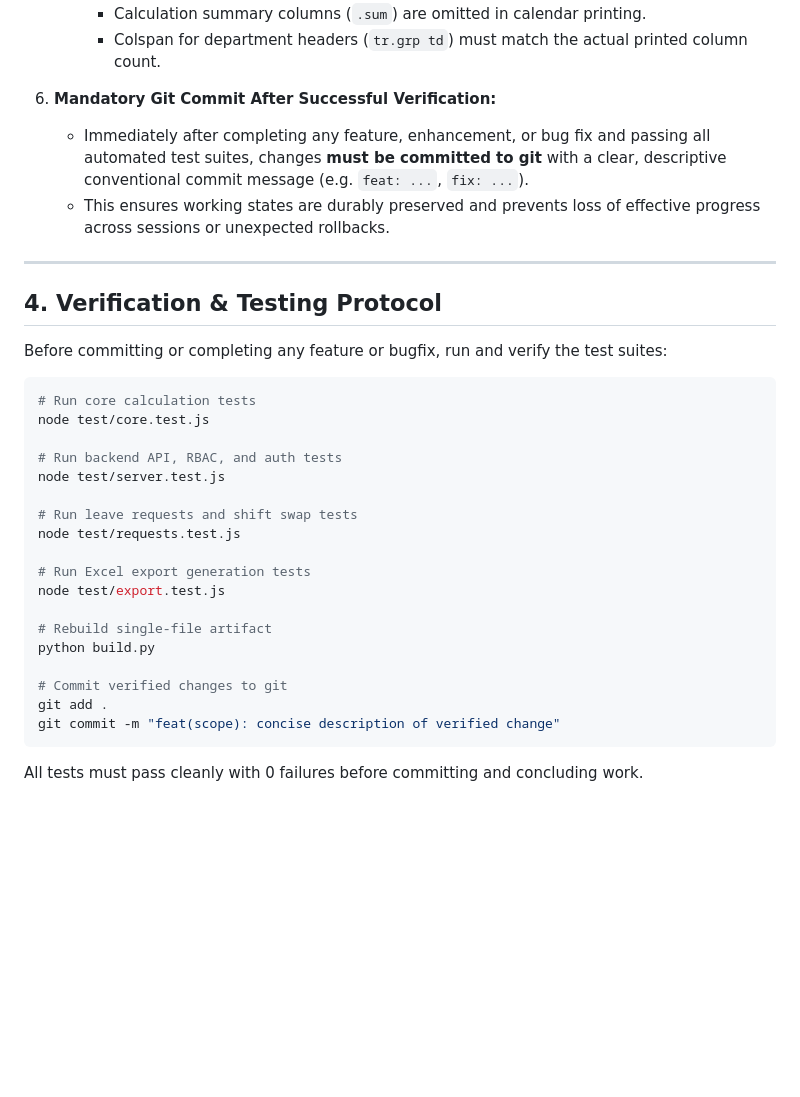
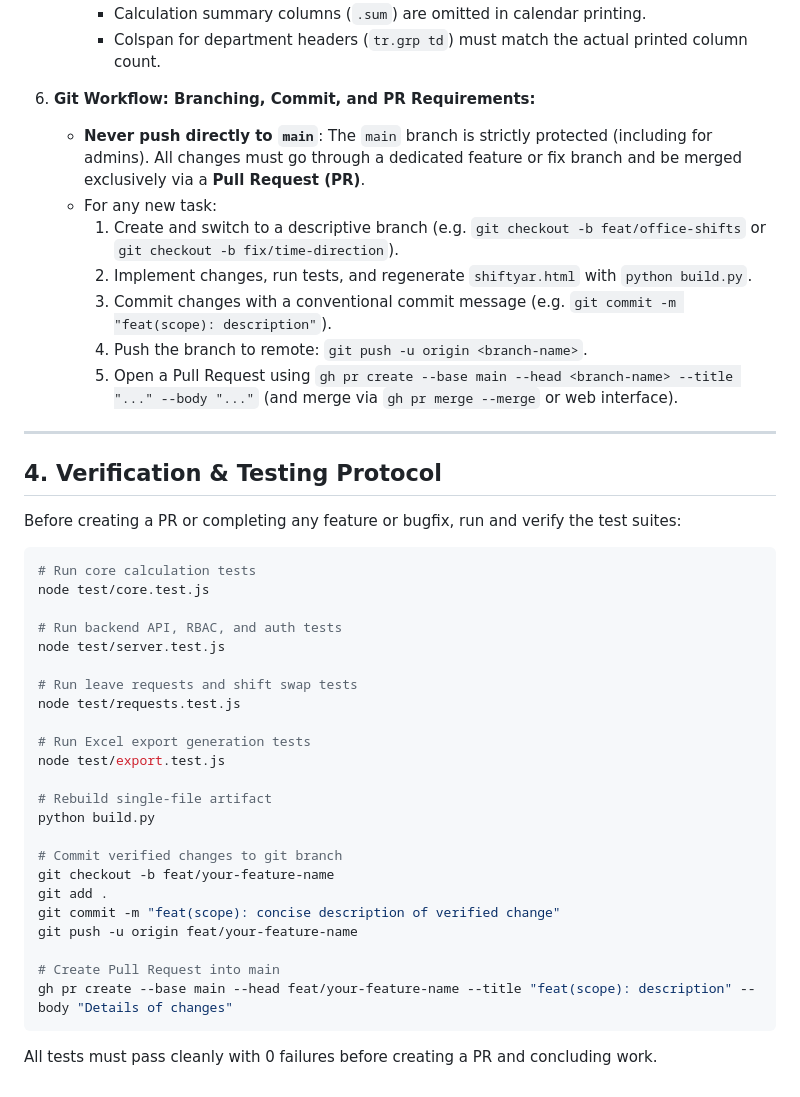
Before and after one commit to mcuteangel/shiftyar-node, a Markdown page: AGENTS.md, the part around the change. Drawn GitHub-style; blank space fills up the shorter version.

Commit message:
docs: enforce branch and pull request workflow in AGENTS.md

````diff
--- a/AGENTS.md
+++ b/AGENTS.md
@@ -91,15 +91,20 @@ It features zero external npm dependencies, running natively on Node.js 22.13+ u
      - Calculation summary columns (`.sum`) are omitted in calendar printing.
      - Colspan for department headers (`tr.grp td`) must match the actual printed column count.
 
-6. **Mandatory Git Commit After Successful Verification:**
-   - Immediately after completing any feature, enhancement, or bug fix and passing all automated test suites, changes **must be committed to git** with a clear, descriptive conventional commit message (e.g. `feat: ...`, `fix: ...`).
-   - This ensures working states are durably preserved and prevents loss of effective progress across sessions or unexpected rollbacks.
+6. **Git Workflow: Branching, Commit, and PR Requirements:**
+   - **Never push directly to `main`**: The `main` branch is strictly protected (including for admins). All changes must go through a dedicated feature or fix branch and be merged exclusively via a **Pull Request (PR)**.
+   - For any new task:
+     1. Create and switch to a descriptive branch (e.g. `git checkout -b feat/office-shifts` or `git checkout -b fix/time-direction`).
+     2. Implement changes, run tests, and regenerate `shiftyar.html` with `python build.py`.
+     3. Commit changes with a conventional commit message (e.g. `git commit -m "feat(scope): description"`).
+     4. Push the branch to remote: `git push -u origin <branch-name>`.
+     5. Open a Pull Request using `gh pr create --base main --head <branch-name> --title "..." --body "..."` (and merge via `gh pr merge --merge` or web interface).
 
 ---
 
 ## 4. Verification & Testing Protocol
 
-Before committing or completing any feature or bugfix, run and verify the test suites:
+Before creating a PR or completing any feature or bugfix, run and verify the test suites:
 
 ```bash
 # Run core calculation tests
@@ -117,9 +122,14 @@ node test/export.test.js
 # Rebuild single-file artifact
 python build.py
 
-# Commit verified changes to git
+# Commit verified changes to git branch
+git checkout -b feat/your-feature-name
 git add .
 git commit -m "feat(scope): concise description of verified change"
+git push -u origin feat/your-feature-name
+
+# Create Pull Request into main
+gh pr create --base main --head feat/your-feature-name --title "feat(scope): description" --body "Details of changes"
 ```
 
-All tests must pass cleanly with 0 failures before committing and concluding work.
+All tests must pass cleanly with 0 failures before creating a PR and concluding work.
````
